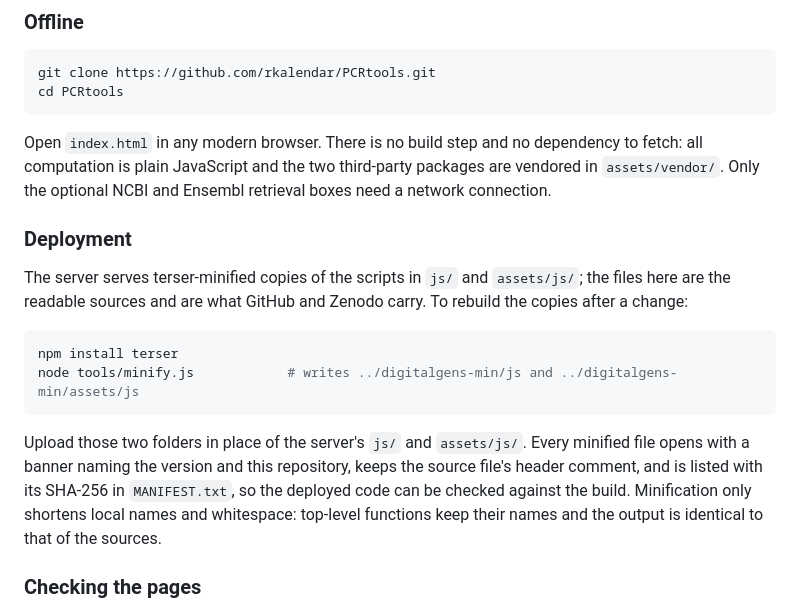
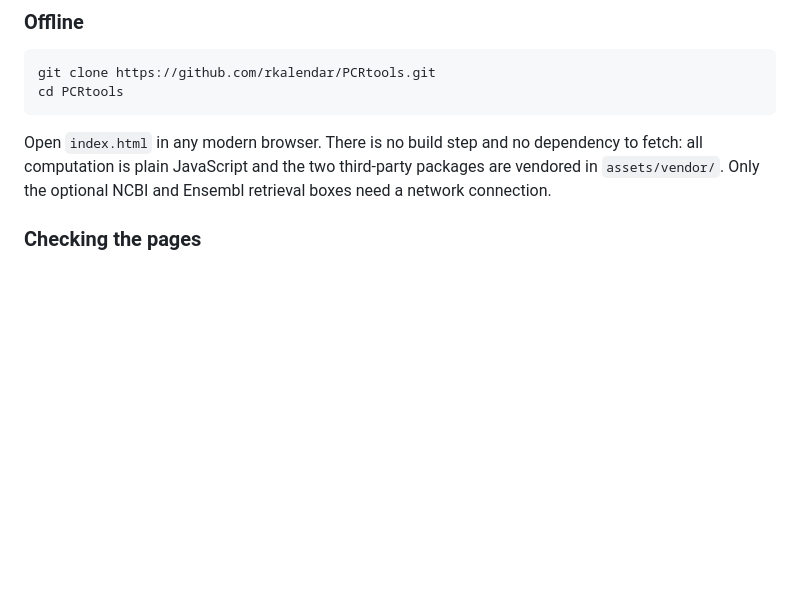
Before and after one commit to rkalendar/PCRtools, a Markdown page: README.md, the part around the change. Rendered like a GitHub page; blank space fills up the shorter version.

````diff
--- a/README.md
+++ b/README.md
@@ -58,22 +58,6 @@ cd PCRtools
 Open `index.html` in any modern browser. There is no build step and no dependency to fetch: all
 computation is plain JavaScript and the two third-party packages are vendored in `assets/vendor/`.
 Only the optional NCBI and Ensembl retrieval boxes need a network connection.
-
-### Deployment
-
-The server serves terser-minified copies of the scripts in `js/` and `assets/js/`; the files here
-are the readable sources and are what GitHub and Zenodo carry. To rebuild the copies after a change:
-
-```bash
-npm install terser
-node tools/minify.js            # writes ../digitalgens-min/js and ../digitalgens-min/assets/js
-```
-
-Upload those two folders in place of the server's `js/` and `assets/js/`. Every minified file opens
-with a banner naming the version and this repository, keeps the source file's header comment, and
-is listed with its SHA-256 in `MANIFEST.txt`, so the deployed code can be checked against the
-build. Minification only shortens local names and whitespace: top-level functions keep their names
-and the output is identical to that of the sources.
 
 ### Checking the pages
 
````
